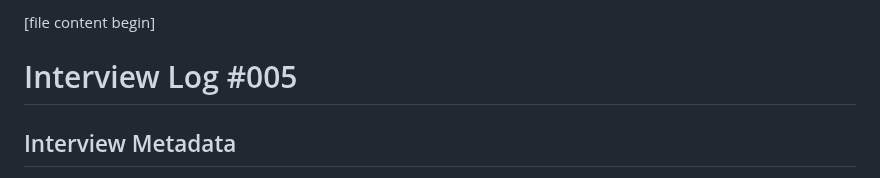
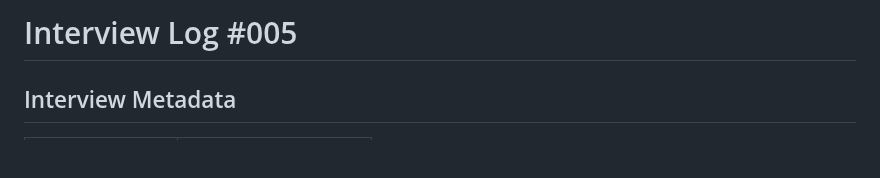
Before and after one commit to XDalexdi/Vertex, a Markdown page: 01-discovery/interview-logs/interview-005.md, the part around the change. GitHub-like rendering; blank space fills up the shorter version.

```diff
--- a/01-discovery/interview-logs/interview-005.md
+++ b/01-discovery/interview-logs/interview-005.md
@@ -1,5 +1,4 @@
 [file name]: interview-005.md
-[file content begin]
 # Interview Log #005
 
 ## Interview Metadata
```
